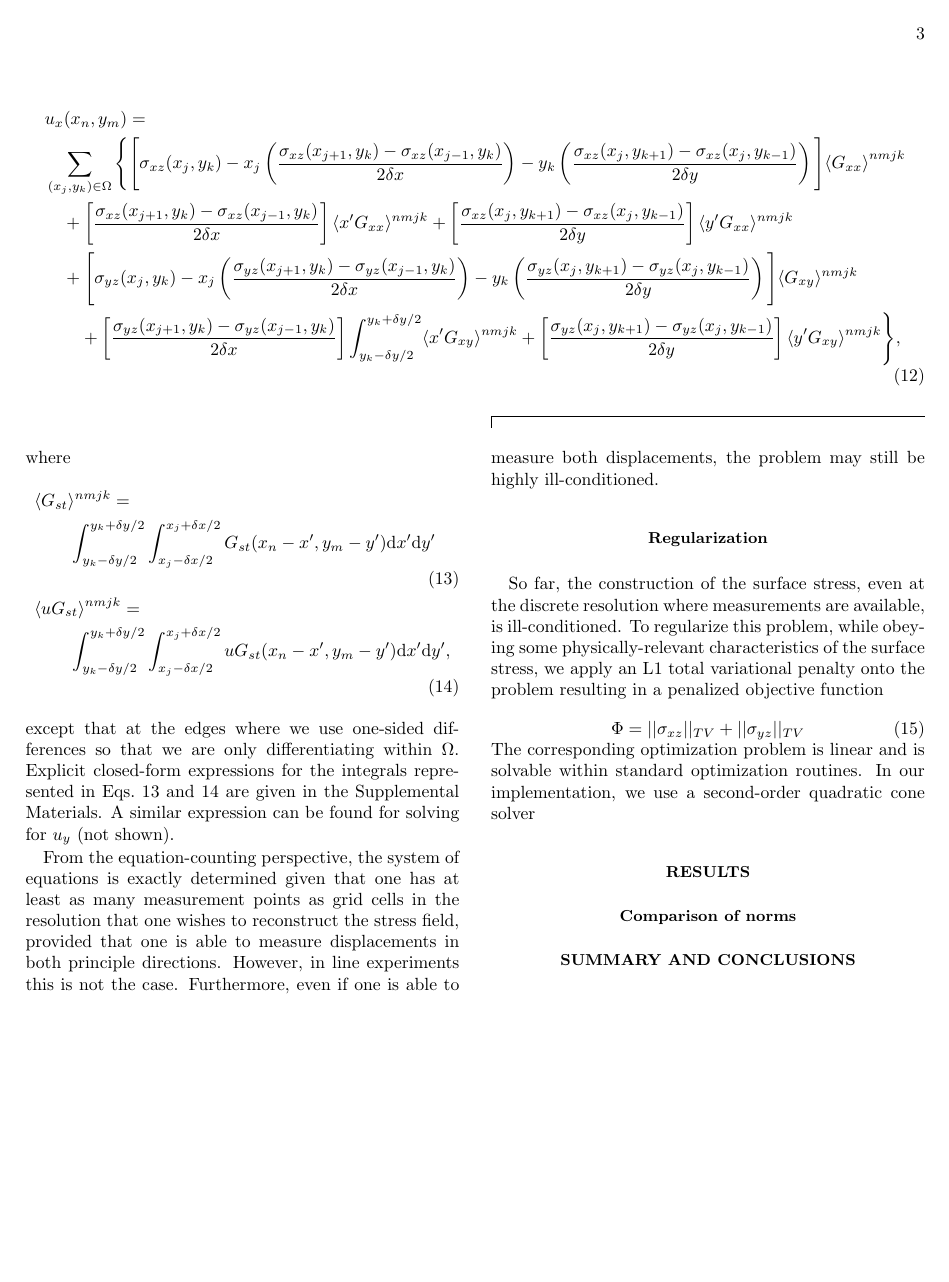
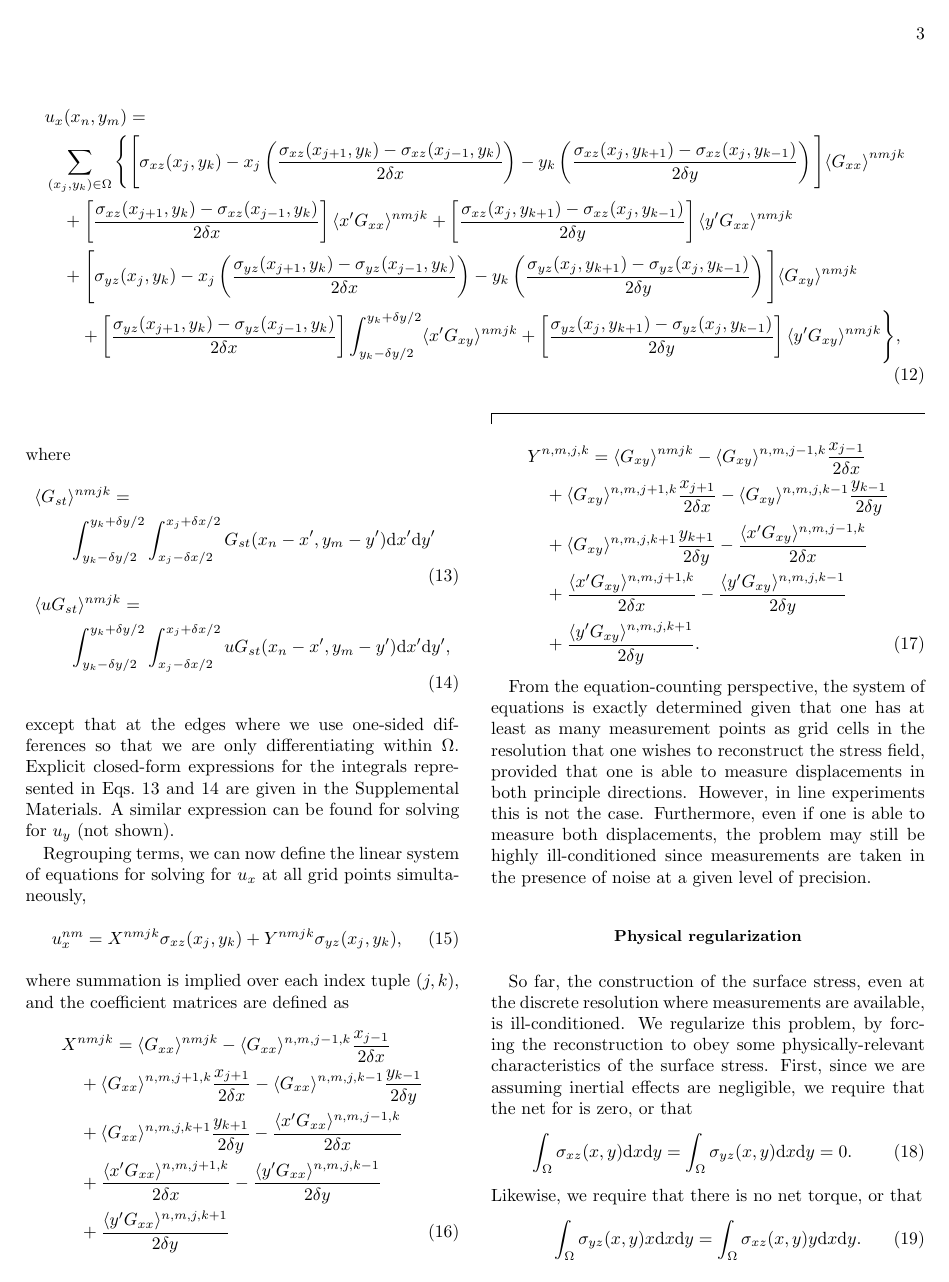
Before and after one commit to jcalifornia/tractionforce, a LaTeX paper (paper/stressinversion.tex): page 3 of 3 before the commit and page 3 of 4 after it. Compiled offline with pdfLaTeX.

Commit message:
update paper

```diff
--- a/paper/stressinversion.tex
+++ b/paper/stressinversion.tex
@@ -21,7 +21,7 @@
 %\usepackage{MnSymbol}
 
 
-
+\newcommand{\bsigma}{{\boldsymbol\sigma}}
 \def\alphaeff{\alpha_{\mathrm{eff}}}
 \def\a{\alpha}
 \def\b{{\bf b}}
@@ -330,13 +331,40 @@ where
 except that at the edges where we use one-sided differences so that we are only differentiating within $\Omega$. Explicit
 closed-form expressions for the integrals represented in Eqs.~\ref{eq:G_ave} and~\ref{eq:G_ave2} are given in the Supplemental Materials. A similar expression can be found for solving for $u_y$ (not shown).
 
-From the equation-counting perspective, the system of equations is exactly determined given that one has at least as many measurement points as grid cells in the resolution that one wishes to reconstruct the stress field, provided that one is able to measure displacements in both principle directions. However, in line experiments this is not the case. Furthermore, even if one is able to measure both displacements, the problem may still be highly ill-conditioned.
+Regrouping terms, we can now define the linear system of equations for solving for $u_x$ at all grid points simultaneously,
+\begin{equation}
+u_x^{nm} = X^{nmjk}\sigma_{xz}(x_j,y_k) + Y^{nmjk}\sigma_{yz}(x_j,y_k),
+\end{equation}
+where summation is implied over each index tuple $(j,k)$, and the coefficient matrices are defined as
+\begin{align}
+\lefteqn{X^{nmjk} = \langle G_{xx} \rangle^{nmjk} -  \langle G_{xx} \rangle^{n,m,j-1,k}\frac{x_{j-1}}{2\delta x} } \nonumber\\
+&\quad  + \langle G_{xx} \rangle^{n,m,j+1,k}\frac{x_{j+1}}{2\delta x} -  \langle G_{xx} \rangle^{n,m,j,k-1}\frac{y_{k-1}}{2\delta y}  \nonumber\\
+&\quad + \langle G_{xx} \rangle^{n,m,j,k+1}\frac{y_{k+1}}{2\delta y} -\frac{\langle x'G_{xx} \rangle^{n,m,j-1,k}}{2\delta x}  \nonumber\\
+&\quad +\frac{\langle x'G_{xx} \rangle^{n,m,j+1,k}}{2\delta x} - \frac{\langle y'G_{xx} \rangle^{n,m,j,k-1}}{2\delta y} \nonumber\\
+&\quad+\frac{\langle y'G_{xx} \rangle^{n,m,j,k+1}}{2\delta y}
+\end{align}
+\begin{align}
+\lefteqn{ Y^{n,m,j,k} =  \langle G_{xy} \rangle^{nmjk} - \langle G_{xy} \rangle^{n,m,j-1,k}\frac{x_{j-1}}{2\delta x} } \nonumber\\
+&\quad+\langle G_{xy} \rangle^{n,m,j+1,k}\frac{x_{j+1}}{2\delta x} - \langle G_{xy} \rangle^{n,m,j,k-1}\frac{y_{k-1}}{2\delta y} \nonumber\\
+&\quad+\langle G_{xy} \rangle^{n,m,j,k+1}\frac{y_{k+1}}{2\delta y}  -\frac{\langle x'G_{xy} \rangle^{n,m,j-1,k}}{2\delta x} \nonumber \\
+&\quad +\frac{\langle x'G_{xy} \rangle^{n,m,j+1,k}}{2\delta x} - \frac{\langle y'G_{xy} \rangle^{n,m,j,k-1}}{2\delta y} \nonumber\\
+ &\quad+\frac{\langle y'G_{xy} \rangle^{n,m,j,k+1}}{2\delta y}.
+\end{align}
 
-\subsection{Regularization}
+
+From the equation-counting perspective, the system of equations is exactly determined given that one has at least as many measurement points as grid cells in the resolution that one wishes to reconstruct the stress field, provided that one is able to measure displacements in both principle directions. However, in line experiments this is not the case. Furthermore, even if one is able to measure both displacements, the problem may still be highly ill-conditioned since measurements are taken in the presence of noise at a given level of precision.
+
+\subsection{Physical regularization}
 
 So far, the construction of the surface stress, even at the discrete
-resolution where measurements are available, is ill-conditioned. To
-regularize this problem, while obeying some physically-relevant
-characteristics of the surface stress, we apply an L1 total
-variational penalty onto the problem resulting in a penalized
-objective function
+resolution where measurements are available, is ill-conditioned. We
+regularize this problem, by forcing the reconstruction to obey some physically-relevant
+characteristics of the surface stress. First, since we are assuming inertial
+effects are negligible, we require that the net for is zero, or that
+\begin{equation}
+\int_\Omega\sigma_{xz}(x,y)\dd x \dd y= \int_\Omega\sigma_{yz}(x,y)\dd x \dd y = 0 .
+\end{equation}
+Likewise, we require that there is no net torque, or that
+\begin{equation}
+\int_\Omega\sigma_{yz}(x,y)x \dd x \dd y  = \int_\Omega\sigma_{xz}(x,y)y \dd x \dd y .
+\end{equation}
@@ -342,0 +380 @@ objective function
+\begin{equation}
@@ -343,8 +393,5 @@ objective function
 %
 \begin{equation}
-\Phi = ||\sigma_{xz}||_{TV} +  ||\sigma_{yz}||_{TV}
+\Phi =  \int_\Omega | \nabla(\sigma_{xz}(x',y') + \sigma_{yz}(x',y') | \dd x'\dd y'.
 \end{equation}
-%
-The corresponding optimization problem is linear and is solvable within standard optimization routines. In our implementation, we use a second-order
-quadratic cone solver
 
```
Also changed, not shown: paper/stressinversion.pdf, paper/stressinversion.tex (61 more changed lines).
